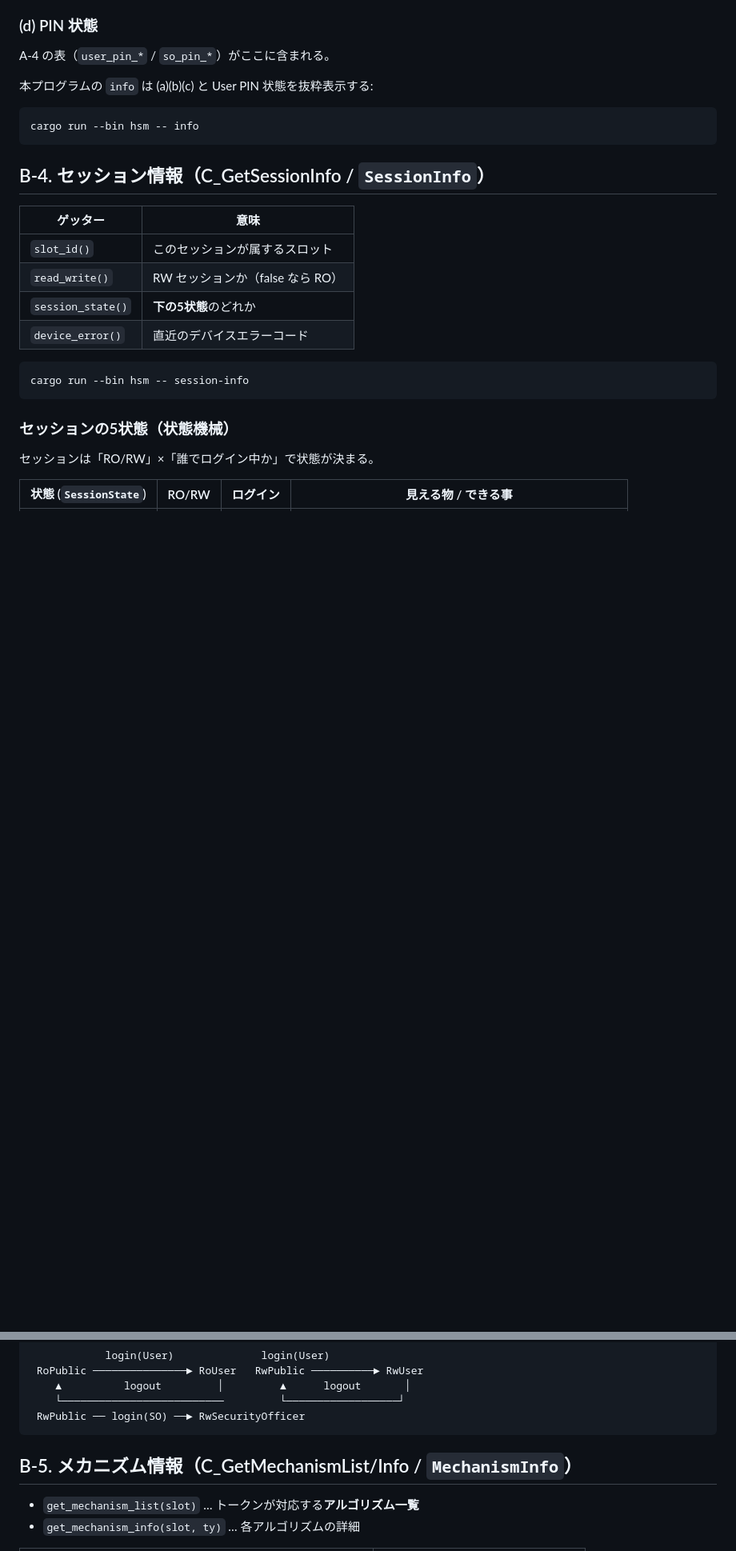
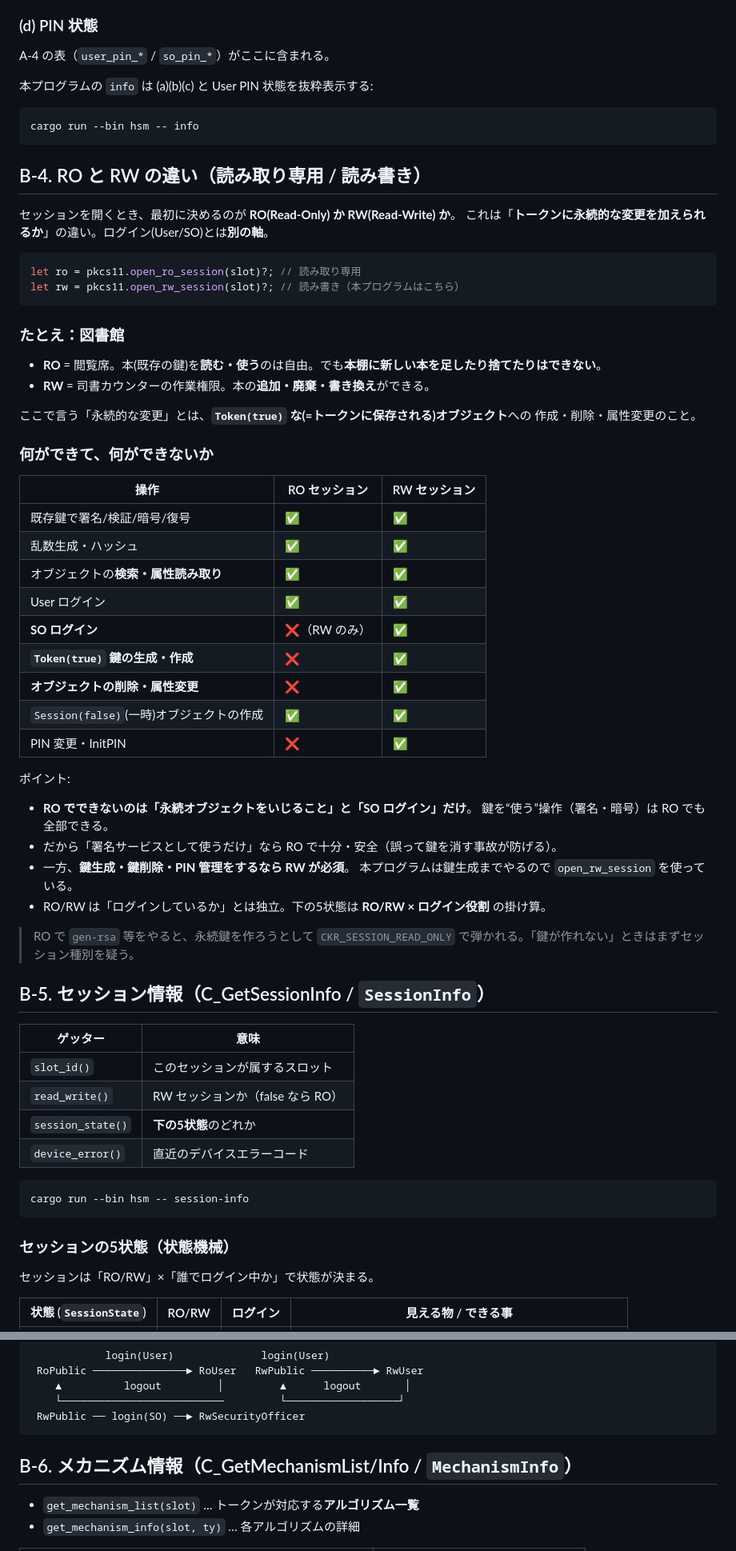
Before and after one commit to capypara20/study_pkcs, a Markdown page: doc/07.ユーザ認証と情報取得.md, 2 parts joined by grey strips. Shown at 80% size. GitHub-like rendering; blank space fills up the shorter version.

Commit message:
doc/07: RO と RW の違いの解説を追記
B-4 として「RO/RW の違い」を新設:
- 図書館のたとえ、RO/RWでできる事/できない事の比較表
- RO は鍵を使う操作は全部可・永続オブジェクト作成とSOログインのみ不可
- RW が必須なケース、本プログラムが open_rw_session を使う理由
- CKR_SESSION_READ_ONLY のデバッグ指針
旧 B-4/B-5 を B-5/B-6 に繰り下げ。

Co-Authored-By: Claude Opus 4.8 <noreply@anthropic.com>
Claude-Session: https://claude.ai/code/session_01J7q7HtjLgPhpb84diSa6cW

````diff
--- a/doc/07.ユーザ認証と情報取得.md
+++ b/doc/07.ユーザ認証と情報取得.md
@@ -162,7 +162,49 @@ A-4 の表（`user_pin_*` / `so_pin_*`）がここに含まれる。
 cargo run --bin hsm -- info
 ```
 
-## B-4. セッション情報（C_GetSessionInfo / `SessionInfo`）
+## B-4. RO と RW の違い（読み取り専用 / 読み書き）
+
+セッションを開くとき、最初に決めるのが **RO(Read-Only) か RW(Read-Write) か**。
+これは「**トークンに永続的な変更を加えられるか**」の違い。ログイン(User/SO)とは**別の軸**。
+
+```rust
+let ro = pkcs11.open_ro_session(slot)?; // 読み取り専用
+let rw = pkcs11.open_rw_session(slot)?; // 読み書き（本プログラムはこちら）
+```
+
+### たとえ：図書館
+- **RO** = 閲覧席。本(既存の鍵)を**読む・使う**のは自由。でも**本棚に新しい本を足したり捨てたりはできない**。
+- **RW** = 司書カウンターの作業権限。本の**追加・廃棄・書き換え**ができる。
+
+ここで言う「永続的な変更」とは、**`Token(true)` な(=トークンに保存される)オブジェクト**への
+作成・削除・属性変更のこと。
+
+### 何ができて、何ができないか
+
+| 操作 | RO セッション | RW セッション |
+|---|---|---|
+| 既存鍵で署名/検証/暗号/復号 | ✅ | ✅ |
+| 乱数生成・ハッシュ | ✅ | ✅ |
+| オブジェクトの**検索・属性読み取り** | ✅ | ✅ |
+| User ログイン | ✅ | ✅ |
+| **SO ログイン** | ❌（RW のみ） | ✅ |
+| **`Token(true)` 鍵の生成・作成** | ❌ | ✅ |
+| **オブジェクトの削除・属性変更** | ❌ | ✅ |
+| `Session(false)`(一時)オブジェクトの作成 | ✅ | ✅ |
+| PIN 変更・InitPIN | ❌ | ✅ |
+
+ポイント:
+- **RO でできないのは「永続オブジェクトをいじること」と「SO ログイン」だけ**。
+  鍵を“使う”操作（署名・暗号）は RO でも全部できる。
+- だから「署名サービスとして使うだけ」なら RO で十分・安全（誤って鍵を消す事故が防げる）。
+- 一方、**鍵生成・鍵削除・PIN 管理をするなら RW が必須**。
+  本プログラムは鍵生成までやるので `open_rw_session` を使っている。
+- RO/RW は「ログインしているか」とは独立。下の5状態は **RO/RW × ログイン役割** の掛け算。
+
+> RO で `gen-rsa` 等をやると、永続鍵を作ろうとして
+> `CKR_SESSION_READ_ONLY` で弾かれる。「鍵が作れない」ときはまずセッション種別を疑う。
+
+## B-5. セッション情報（C_GetSessionInfo / `SessionInfo`）
 
 | ゲッター | 意味 |
 |---|---|
@@ -201,7 +243,7 @@ cargo run --bin hsm -- session-info
  RwPublic ── login(SO) ──► RwSecurityOfficer
 ```
 
-## B-5. メカニズム情報（C_GetMechanismList/Info / `MechanismInfo`）
+## B-6. メカニズム情報（C_GetMechanismList/Info / `MechanismInfo`）
 
 - `get_mechanism_list(slot)` … トークンが対応する**アルゴリズム一覧**
 - `get_mechanism_info(slot, ty)` … 各アルゴリズムの詳細
````
